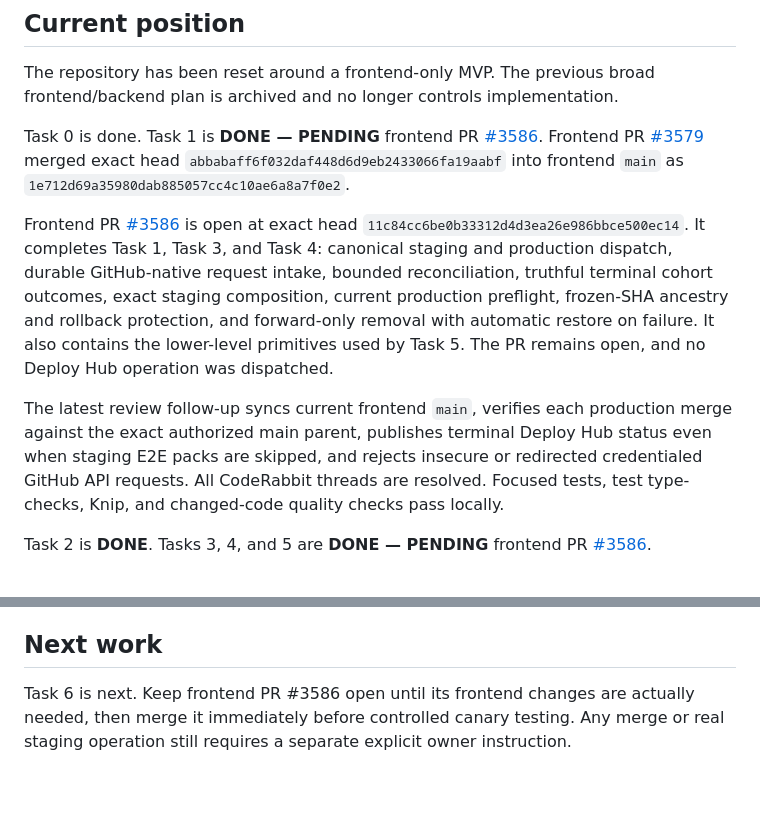
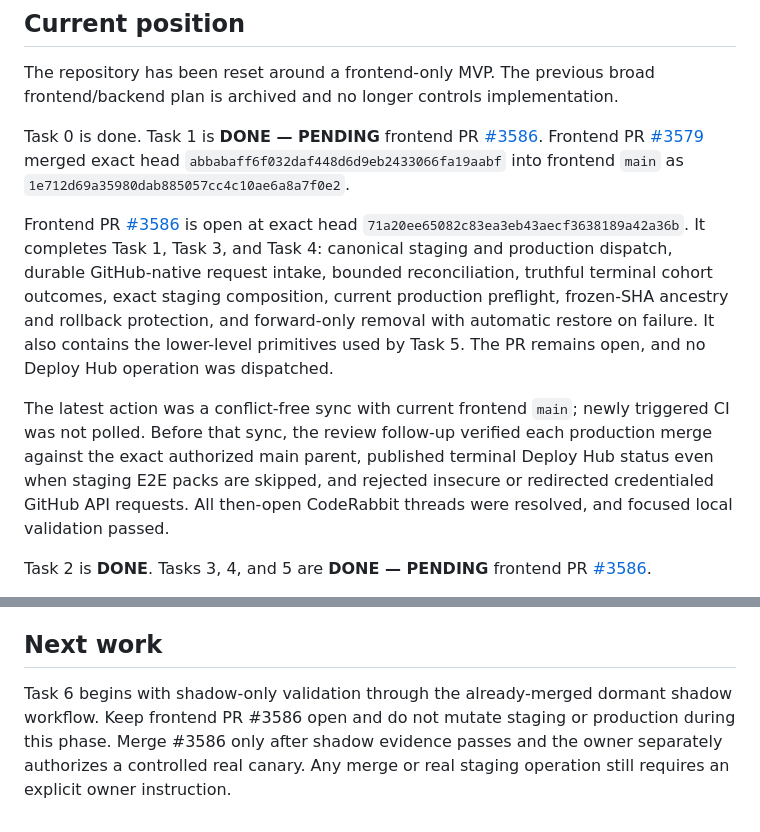
Before and after one commit to 6529-Collections/deploy-hub, a Markdown page: STATUS.md, 2 parts joined by grey strips. Rendered like a GitHub page; blank space fills up the shorter version.

```diff
--- a/STATUS.md
+++ b/STATUS.md
@@ -15,7 +15,7 @@ merged exact head `abbabaff6f032daf448d6d9eb2433066fa19aabf` into frontend
 
 Frontend PR
 [#3586](https://github.com/6529-Collections/6529seize-frontend/pull/3586)
-is open at exact head `11c84cc6be0b33312d4d3ea26e986bbce500ec14`.
+is open at exact head `71a20ee65082c83ea3eb43aecf3638189a42a36b`.
 It completes Task 1, Task 3, and Task 4: canonical staging and production
 dispatch, durable GitHub-native request intake, bounded reconciliation,
 truthful terminal cohort outcomes, exact staging composition, current
@@ -24,12 +24,12 @@ forward-only removal with automatic restore on failure. It also contains the
 lower-level primitives used by Task 5. The PR
 remains open, and no Deploy Hub operation was dispatched.
 
-The latest review follow-up syncs current frontend `main`, verifies each
-production merge against the exact authorized main parent, publishes terminal
-Deploy Hub status even when staging E2E packs are skipped, and rejects insecure
-or redirected credentialed GitHub API requests. All CodeRabbit threads are
-resolved. Focused tests, test type-checks, Knip, and changed-code quality checks
-pass locally.
+The latest action was a conflict-free sync with current frontend `main`; newly
+triggered CI was not polled. Before that sync, the review follow-up verified
+each production merge against the exact authorized main parent, published
+terminal Deploy Hub status even when staging E2E packs are skipped, and
+rejected insecure or redirected credentialed GitHub API requests. All then-open
+CodeRabbit threads were resolved, and focused local validation passed.
 
 Task 2 is **DONE**. Tasks 3, 4, and 5 are **DONE — PENDING** frontend PR
 [#3586](https://github.com/6529-Collections/6529seize-frontend/pull/3586).
@@ -108,7 +108,8 @@ inactive while the PR is open; this follow-up did not dispatch them.
 
 ## Next work
 
-Task 6 is next. Keep frontend PR #3586 open until its frontend changes are
-actually needed, then merge it immediately before controlled canary testing.
-Any merge or real staging operation still requires a separate explicit owner
-instruction.
+Task 6 begins with shadow-only validation through the already-merged dormant
+shadow workflow. Keep frontend PR #3586 open and do not mutate staging or
+production during this phase. Merge #3586 only after shadow evidence passes and
+the owner separately authorizes a controlled real canary. Any merge or real
+staging operation still requires an explicit owner instruction.
```
Also changed, not shown: CHANGELOG.md (+8 -0 lines), TODO.md (+8 -6 lines).
